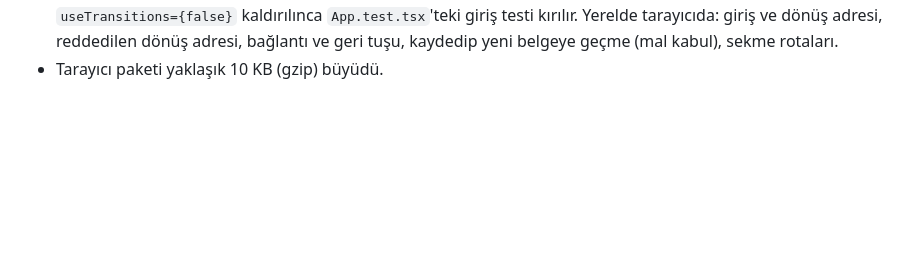
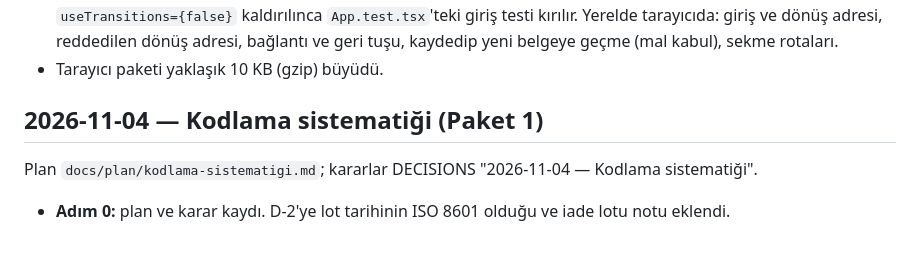
Before and after one commit to cmhrkoseoglu-byte/deterjan-erp, a Markdown page: docs/PROGRESS.md, the part around the change. Rendered like a GitHub page; blank space fills up the shorter version.

```diff
--- a/docs/PROGRESS.md
+++ b/docs/PROGRESS.md
@@ -1175,3 +1175,9 @@ Geçiş ve eğitim adımında demo verisinden ekran görüntüsü alınırken bu
   testi kırılır. Yerelde tarayıcıda: giriş ve dönüş adresi, reddedilen dönüş adresi, bağlantı ve geri
   tuşu, kaydedip yeni belgeye geçme (mal kabul), sekme rotaları.
 - Tarayıcı paketi yaklaşık 10 KB (gzip) büyüdü.
+
+## 2026-11-04 — Kodlama sistematiği (Paket 1)
+
+Plan `docs/plan/kodlama-sistematigi.md`; kararlar DECISIONS "2026-11-04 — Kodlama sistematiği".
+
+- **Adım 0:** plan ve karar kaydı. D-2'ye lot tarihinin ISO 8601 olduğu ve iade lotu notu eklendi.
```
Also changed, not shown: docs/DECISIONS.md (+35 -0 lines), docs/plan/kodlama-sistematigi.md (added, +290 -0 lines).
